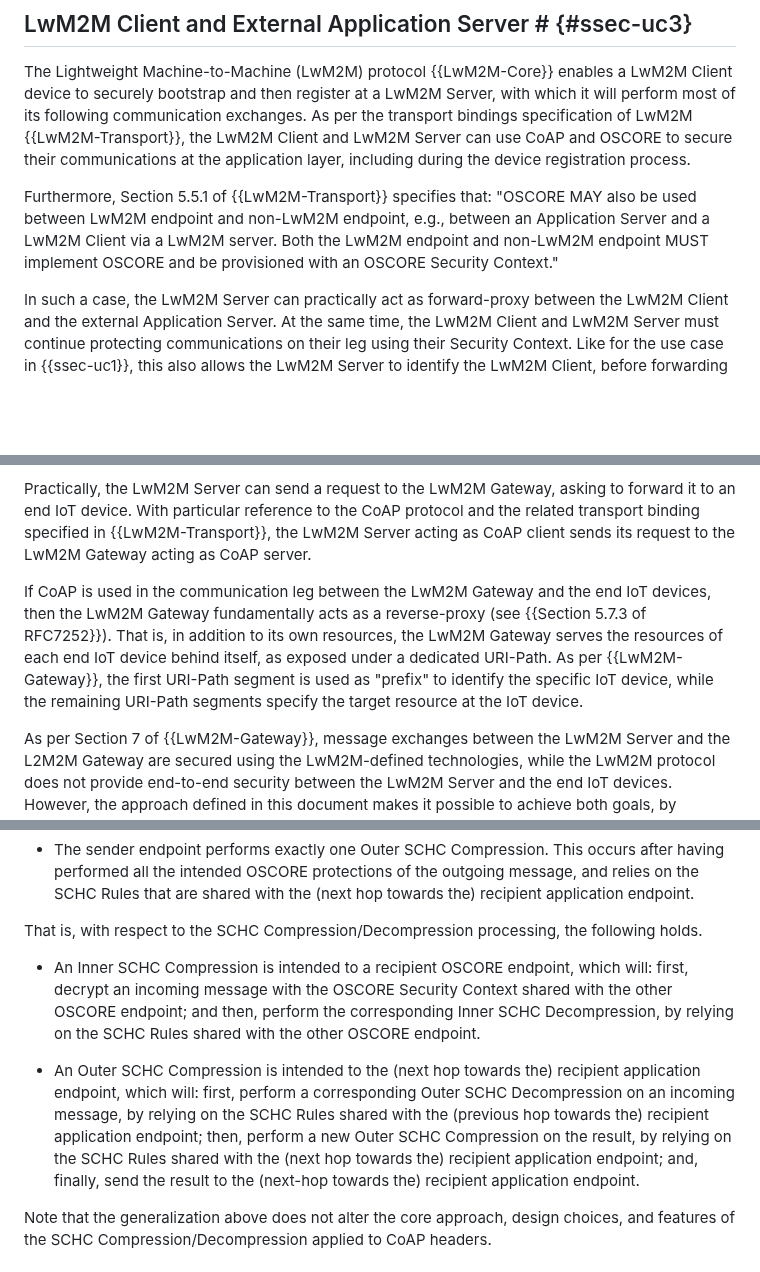
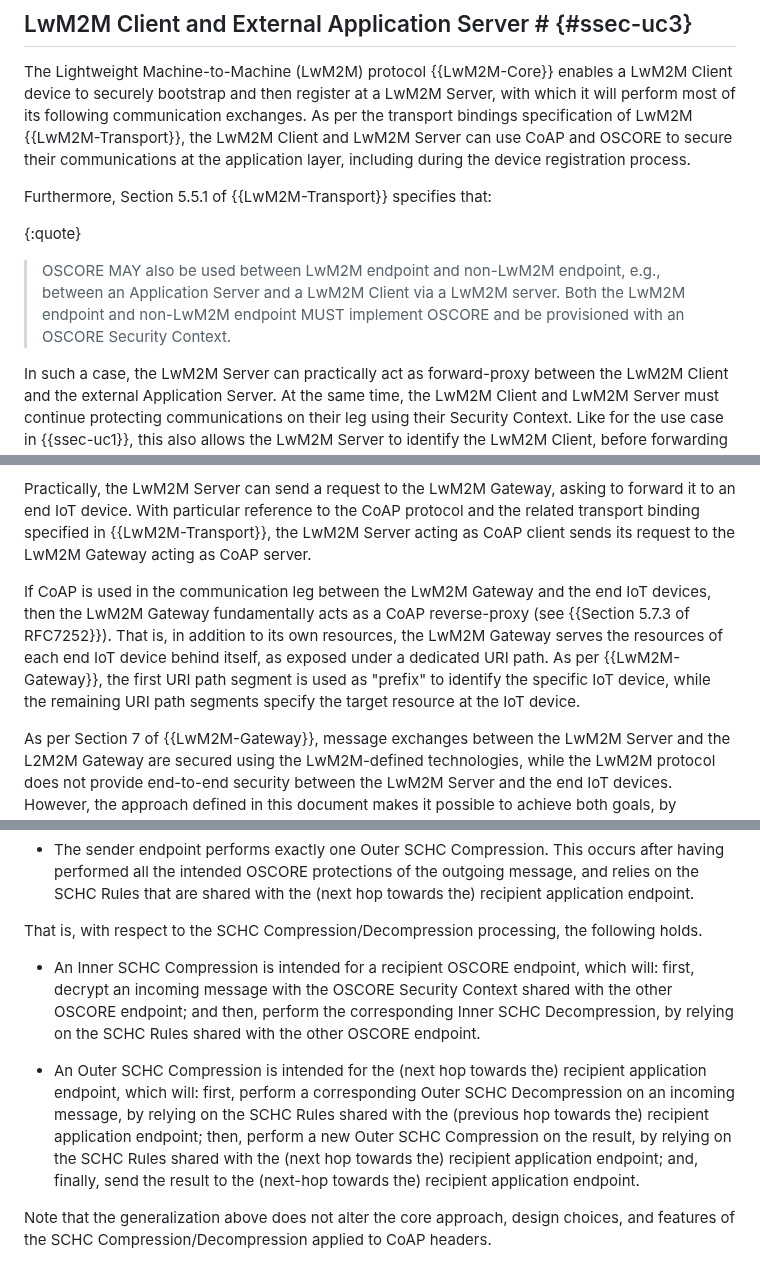
Before and after one commit to core-wg/oscore-capable-proxies, a Markdown page: draft-ietf-core-oscore-capable-proxies.md, 3 parts joined by grey strips. Rendered like a GitHub page; blank space fills up the shorter version.

```diff
--- a/draft-ietf-core-oscore-capable-proxies.md
+++ b/draft-ietf-core-oscore-capable-proxies.md
@@ -172,7 +172,10 @@ Therefore, it is preferable to have a security association also between each cli
 
 The Lightweight Machine-to-Machine (LwM2M) protocol {{LwM2M-Core}} enables a LwM2M Client device to securely bootstrap and then register at a LwM2M Server, with which it will perform most of its following communication exchanges. As per the transport bindings specification of LwM2M {{LwM2M-Transport}}, the LwM2M Client and LwM2M Server can use CoAP and OSCORE to secure their communications at the application layer, including during the device registration process.
 
-Furthermore, Section 5.5.1 of {{LwM2M-Transport}} specifies that: "OSCORE MAY also be used between LwM2M endpoint and non-LwM2M endpoint, e.g., between an Application Server and a LwM2M Client via a LwM2M server. Both the LwM2M endpoint and non-LwM2M endpoint MUST implement OSCORE and be provisioned with an OSCORE Security Context."
+Furthermore, Section 5.5.1 of {{LwM2M-Transport}} specifies that:
+
+{:quote}
+> OSCORE MAY also be used between LwM2M endpoint and non-LwM2M endpoint, e.g., between an Application Server and a LwM2M Client via a LwM2M server. Both the LwM2M endpoint and non-LwM2M endpoint MUST implement OSCORE and be provisioned with an OSCORE Security Context.
 
 In such a case, the LwM2M Server can practically act as forward-proxy between the LwM2M Client and the external Application Server. At the same time, the LwM2M Client and LwM2M Server must continue protecting communications on their leg using their Security Context. Like for the use case in {{ssec-uc1}}, this also allows the LwM2M Server to identify the LwM2M Client, before forwarding its request outside the LwM2M domain and towards the external Application Server.
 
@@ -182,7 +185,7 @@ The specification {{LwM2M-Gateway}} extends the LwM2M architecture by defining t
 
 Practically, the LwM2M Server can send a request to the LwM2M Gateway, asking to forward it to an end IoT device. With particular reference to the CoAP protocol and the related transport binding specified in {{LwM2M-Transport}}, the LwM2M Server acting as CoAP client sends its request to the LwM2M Gateway acting as CoAP server.
 
-If CoAP is used in the communication leg between the LwM2M Gateway and the end IoT devices, then the LwM2M Gateway fundamentally acts as a reverse-proxy (see {{Section 5.7.3 of RFC7252}}). That is, in addition to its own resources, the LwM2M Gateway serves the resources of each end IoT device behind itself, as exposed under a dedicated URI-Path. As per {{LwM2M-Gateway}}, the first URI-Path segment is used as "prefix" to identify the specific IoT device, while the remaining URI-Path segments specify the target resource at the IoT device.
+If CoAP is used in the communication leg between the LwM2M Gateway and the end IoT devices, then the LwM2M Gateway fundamentally acts as a CoAP reverse-proxy (see {{Section 5.7.3 of RFC7252}}). That is, in addition to its own resources, the LwM2M Gateway serves the resources of each end IoT device behind itself, as exposed under a dedicated URI path. As per {{LwM2M-Gateway}}, the first URI path segment is used as "prefix" to identify the specific IoT device, while the remaining URI path segments specify the target resource at the IoT device.
 
 As per Section 7 of {{LwM2M-Gateway}}, message exchanges between the LwM2M Server and the L2M2M Gateway are secured using the LwM2M-defined technologies, while the LwM2M protocol does not provide end-to-end security between the LwM2M Server and the end IoT devices. However, the approach defined in this document makes it possible to achieve both goals, by allowing the LwM2M Server to use OSCORE for protecting a message both end-to-end for the targeted end IoT device as well as for the LwM2M Gateway acting as reverse-proxy.
 
@@ -414,9 +417,9 @@ When processing an outgoing CoAP message, a sender endpoint proceeds as follows.
 
 That is, with respect to the SCHC Compression/Decompression processing, the following holds.
 
-* An Inner SCHC Compression is intended to a recipient OSCORE endpoint, which will: first, decrypt an incoming message with the OSCORE Security Context shared with the other OSCORE endpoint; and then, perform the corresponding Inner SCHC Decompression, by relying on the SCHC Rules shared with the other OSCORE endpoint.
+* An Inner SCHC Compression is intended for a recipient OSCORE endpoint, which will: first, decrypt an incoming message with the OSCORE Security Context shared with the other OSCORE endpoint; and then, perform the corresponding Inner SCHC Decompression, by relying on the SCHC Rules shared with the other OSCORE endpoint.
 
-* An Outer SCHC Compression is intended to the (next hop towards the) recipient application endpoint, which will: first, perform a corresponding Outer SCHC Decompression on an incoming message, by relying on the SCHC Rules shared with the (previous hop towards the) recipient application endpoint; then, perform a new Outer SCHC Compression on the result, by relying on the SCHC Rules shared with the (next hop towards the) recipient application endpoint; and, finally, send the result to the (next-hop towards the) recipient application endpoint.
+* An Outer SCHC Compression is intended for the (next hop towards the) recipient application endpoint, which will: first, perform a corresponding Outer SCHC Decompression on an incoming message, by relying on the SCHC Rules shared with the (previous hop towards the) recipient application endpoint; then, perform a new Outer SCHC Compression on the result, by relying on the SCHC Rules shared with the (next hop towards the) recipient application endpoint; and, finally, send the result to the (next-hop towards the) recipient application endpoint.
 
 Note that the generalization above does not alter the core approach, design choices, and features of the SCHC Compression/Decompression applied to CoAP headers.
 
```
Also changed, not shown: other parts of draft-ietf-core-oscore-capable-proxies.md (+19 -11 lines).
